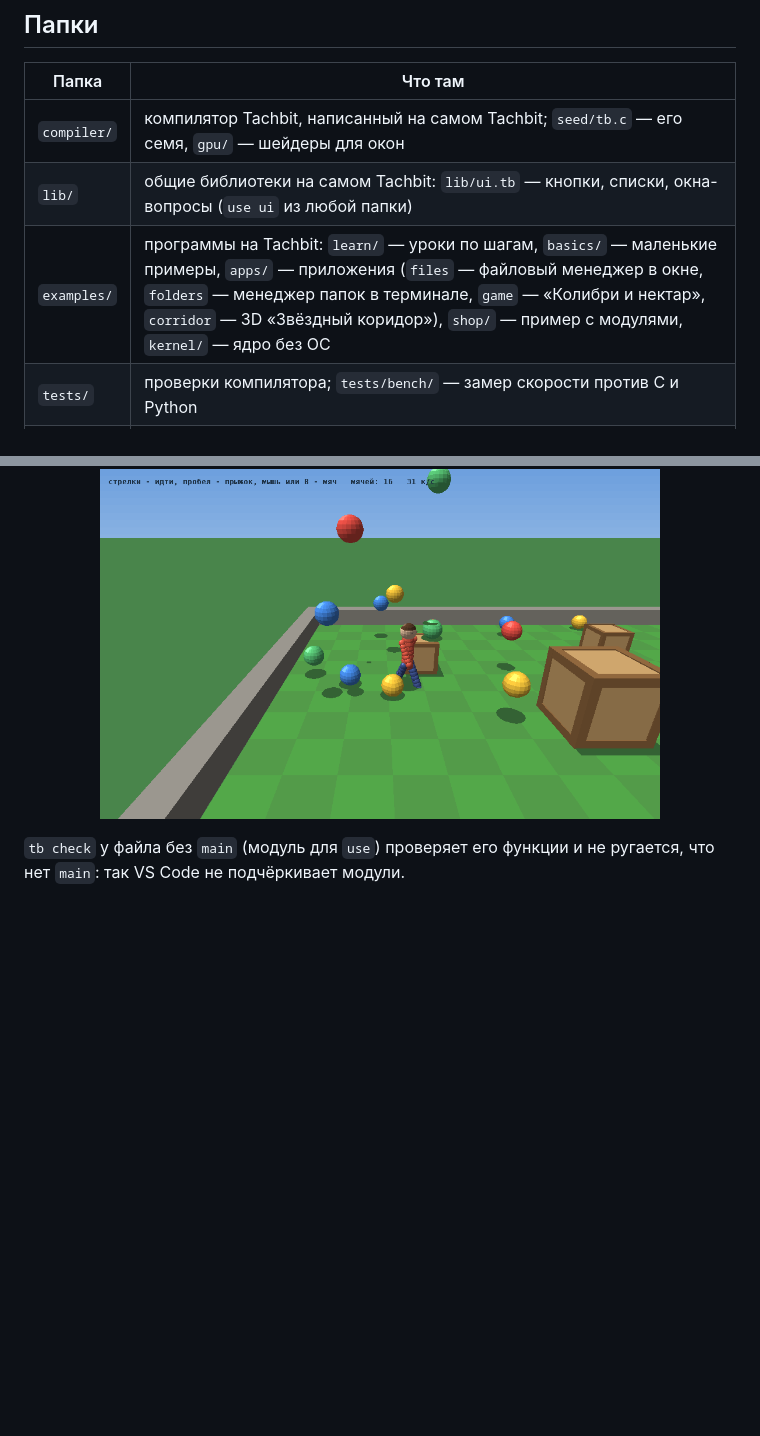
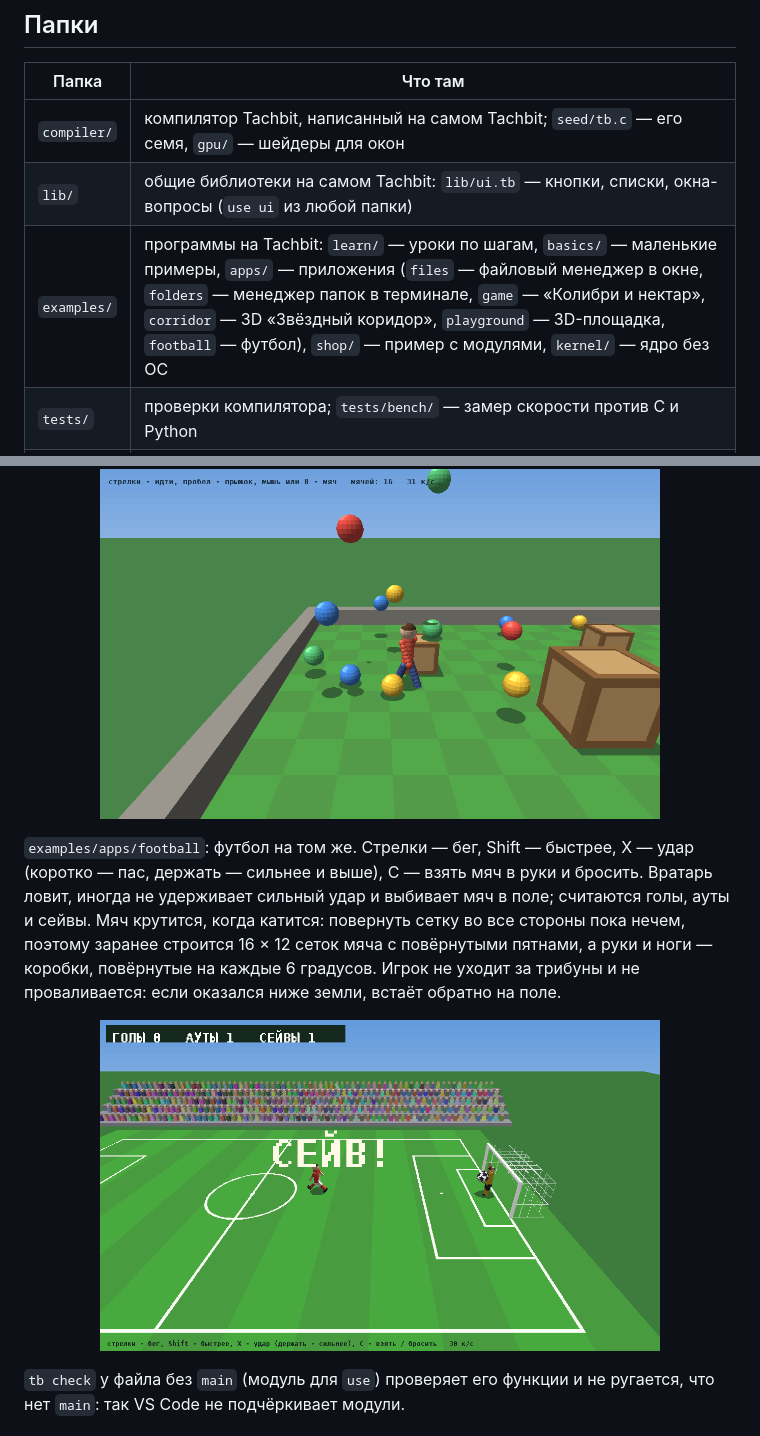
Before and after one commit to superbro456/Tachbit, a Markdown page: docs/guide.md, 2 parts joined by grey strips. Drawn GitHub-style; pictures changed too: assets/football-screenshot.png (added); blank space fills up the shorter version.

Commit message:
Футбол (examples/apps/football): поле, ворота с сеткой, трибуны, мяч катится и крутится, удар с силой, бросок руками, вратарь, голы/ауты/сейвы, автоигра demo; игрок не уходит за границу и не проваливается (и на Площадке)
Co-Authored-By: Claude Opus 5.5 <noreply@anthropic.com>
Claude-Session: https://claude.ai/code/session_01NSSdkWzBYUPCriwvzeeHa7

```diff
--- a/docs/guide.md
+++ b/docs/guide.md
@@ -30,7 +30,7 @@ Tachbit работает сам, без стартера на C:
 |---|---|
 | `compiler/` | компилятор Tachbit, написанный на самом Tachbit; `seed/tb.c` — его семя, `gpu/` — шейдеры для окон |
 | `lib/` | общие библиотеки на самом Tachbit: `lib/ui.tb` — кнопки, списки, окна-вопросы (`use ui` из любой папки) |
-| `examples/` | программы на Tachbit: `learn/` — уроки по шагам, `basics/` — маленькие примеры, `apps/` — приложения (`files` — файловый менеджер в окне, `folders` — менеджер папок в терминале, `game` — «Колибри и нектар», `corridor` — 3D «Звёздный коридор»), `shop/` — пример с модулями, `kernel/` — ядро без ОС |
+| `examples/` | программы на Tachbit: `learn/` — уроки по шагам, `basics/` — маленькие примеры, `apps/` — приложения (`files` — файловый менеджер в окне, `folders` — менеджер папок в терминале, `game` — «Колибри и нектар», `corridor` — 3D «Звёздный коридор», `playground` — 3D-площадка, `football` — футбол), `shop/` — пример с модулями, `kernel/` — ядро без ОС |
 | `tests/` | проверки компилятора; `tests/bench/` — замер скорости против C и Python |
 | `tools/` | установка, сборка, синхронизация с Mac, свой компоновщик ядра `elf_link.py`, `vscode/` — расширение для VS Code, `windows/` — установщик для Windows |
 | `assets/` | логотип, значки и маскот Tachbit (колибри, `assets/mascot/`) |
@@ -352,6 +352,15 @@ repeat while window_alive()
 Кости рисуются цепочкой шариков, поэтому им хватает поворота только вокруг вертикали в `draw_mesh`.
 
 <p align="center"><img src="../assets/playground-screenshot.png" alt="Площадка 3D" width="560"></p>
+
+`examples/apps/football`: футбол на том же. Стрелки — бег, Shift — быстрее, X — удар (коротко — пас,
+держать — сильнее и выше), C — взять мяч в руки и бросить. Вратарь ловит, иногда не удерживает сильный
+удар и выбивает мяч в поле; считаются голы, ауты и сейвы. Мяч крутится, когда катится: повернуть сетку
+во все стороны пока нечем, поэтому заранее строится 16 × 12 сеток мяча с повёрнутыми пятнами, а руки и ноги —
+коробки, повёрнутые на каждые 6 градусов. Игрок не уходит за трибуны и не проваливается: если оказался
+ниже земли, встаёт обратно на поле.
+
+<p align="center"><img src="../assets/football-screenshot.png" alt="Футбол на Tachbit" width="560"></p>
 
 `tb check` у файла без `main` (модуль для `use`) проверяет его функции и не ругается, что нет `main`:
 так VS Code не подчёркивает модули.
```
Also changed, not shown: 2 other files.
